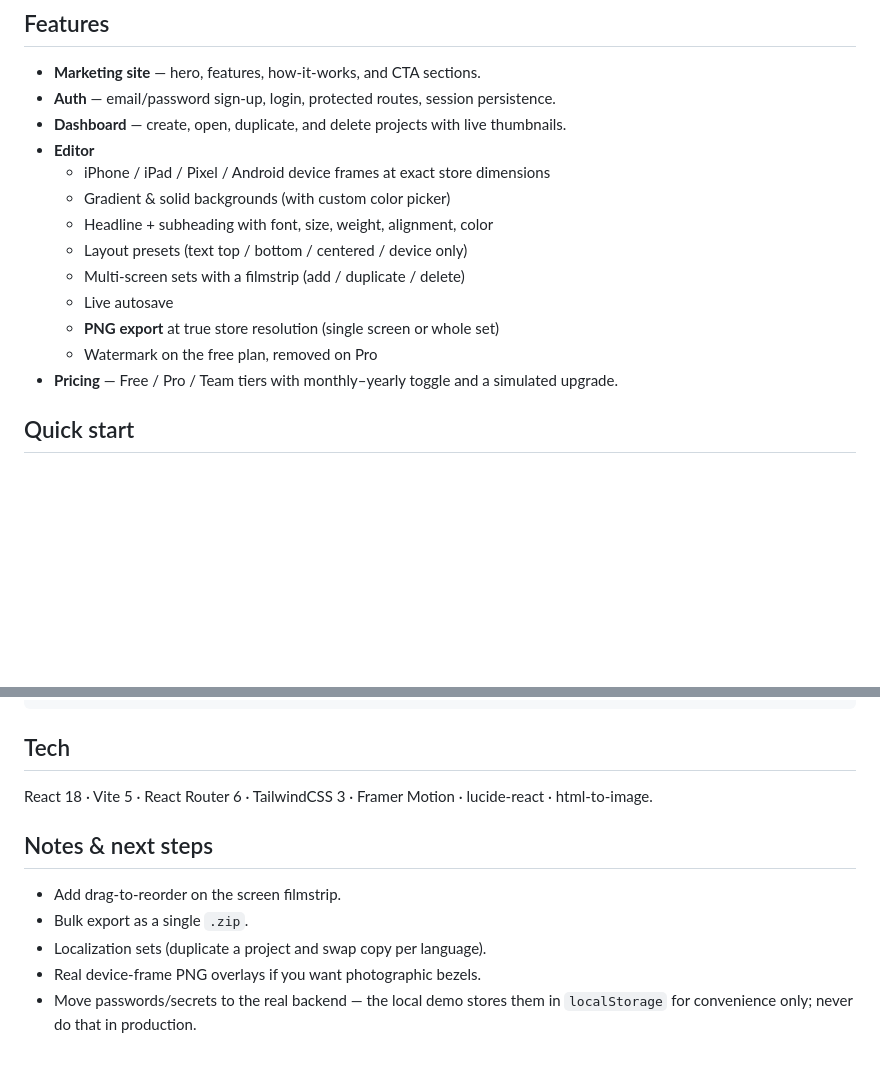
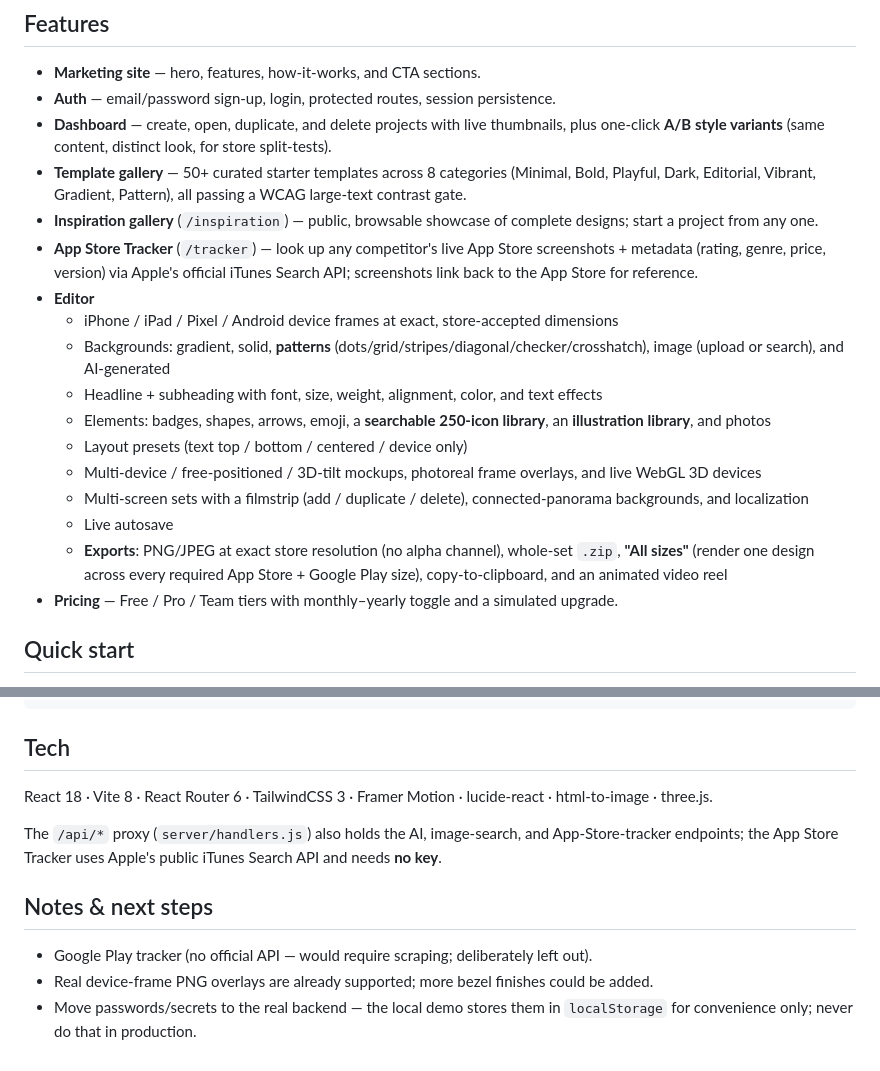
Before and after one commit to umero882/AppShots, a Markdown page: README.md, 2 parts joined by grey strips. GitHub-like rendering; blank space fills up the shorter version.

Commit message:
docs: update README to reflect shipped features
Refresh the feature list (A/B variants, 50+ templates/8 categories, Inspiration
gallery, App Store Tracker, patterns, 250-icon library, illustrations, "All
sizes" export, JPEG/no-alpha exports, 3D mockups) and the tech line (Vite 8,
three.js). Note the /api tracker endpoint (Apple iTunes Search, no key) and
prune stale "next steps" that are now done.

```diff
--- a/README.md
+++ b/README.md
@@ -12,16 +12,20 @@ PNG export — all in the browser.
 
 - **Marketing site** — hero, features, how-it-works, and CTA sections.
 - **Auth** — email/password sign-up, login, protected routes, session persistence.
-- **Dashboard** — create, open, duplicate, and delete projects with live thumbnails.
+- **Dashboard** — create, open, duplicate, and delete projects with live thumbnails, plus one-click **A/B style variants** (same content, distinct look, for store split-tests).
+- **Template gallery** — 50+ curated starter templates across 8 categories (Minimal, Bold, Playful, Dark, Editorial, Vibrant, Gradient, Pattern), all passing a WCAG large-text contrast gate.
+- **Inspiration gallery** (`/inspiration`) — public, browsable showcase of complete designs; start a project from any one.
+- **App Store Tracker** (`/tracker`) — look up any competitor's live App Store screenshots + metadata (rating, genre, price, version) via Apple's official iTunes Search API; screenshots link back to the App Store for reference.
 - **Editor**
-  - iPhone / iPad / Pixel / Android device frames at exact store dimensions
-  - Gradient & solid backgrounds (with custom color picker)
-  - Headline + subheading with font, size, weight, alignment, color
+  - iPhone / iPad / Pixel / Android device frames at exact, store-accepted dimensions
+  - Backgrounds: gradient, solid, **patterns** (dots/grid/stripes/diagonal/checker/crosshatch), image (upload or search), and AI-generated
+  - Headline + subheading with font, size, weight, alignment, color, and text effects
+  - Elements: badges, shapes, arrows, emoji, a **searchable 250-icon library**, an **illustration library**, and photos
   - Layout presets (text top / bottom / centered / device only)
-  - Multi-screen sets with a filmstrip (add / duplicate / delete)
+  - Multi-device / free-positioned / 3D-tilt mockups, photoreal frame overlays, and live WebGL 3D devices
+  - Multi-screen sets with a filmstrip (add / duplicate / delete), connected-panorama backgrounds, and localization
   - Live autosave
-  - **PNG export** at true store resolution (single screen or whole set)
-  - Watermark on the free plan, removed on Pro
+  - **Exports**: PNG/JPEG at exact store resolution (no alpha channel), whole-set `.zip`, **"All sizes"** (render one design across every required App Store + Google Play size), copy-to-clipboard, and an animated video reel
 - **Pricing** — Free / Pro / Team tiers with monthly–yearly toggle and a simulated upgrade.
 
 ## Quick start
@@ -116,14 +120,16 @@ src/
 
 ## Tech
 
-React 18 · Vite 5 · React Router 6 · TailwindCSS 3 · Framer Motion ·
-lucide-react · html-to-image.
+React 18 · Vite 8 · React Router 6 · TailwindCSS 3 · Framer Motion ·
+lucide-react · html-to-image · three.js.
+
+The `/api/*` proxy (`server/handlers.js`) also holds the AI, image-search, and
+App-Store-tracker endpoints; the App Store Tracker uses Apple's public iTunes
+Search API and needs **no key**.
 
 ## Notes & next steps
 
-- Add drag-to-reorder on the screen filmstrip.
-- Bulk export as a single `.zip`.
-- Localization sets (duplicate a project and swap copy per language).
-- Real device-frame PNG overlays if you want photographic bezels.
+- Google Play tracker (no official API — would require scraping; deliberately left out).
+- Real device-frame PNG overlays are already supported; more bezel finishes could be added.
 - Move passwords/secrets to the real backend — the local demo stores them in
   `localStorage` for convenience only; never do that in production.
```
